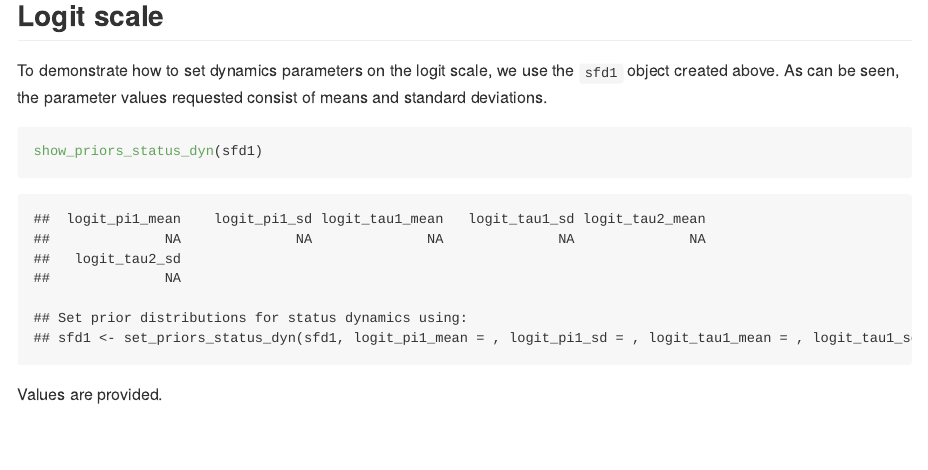
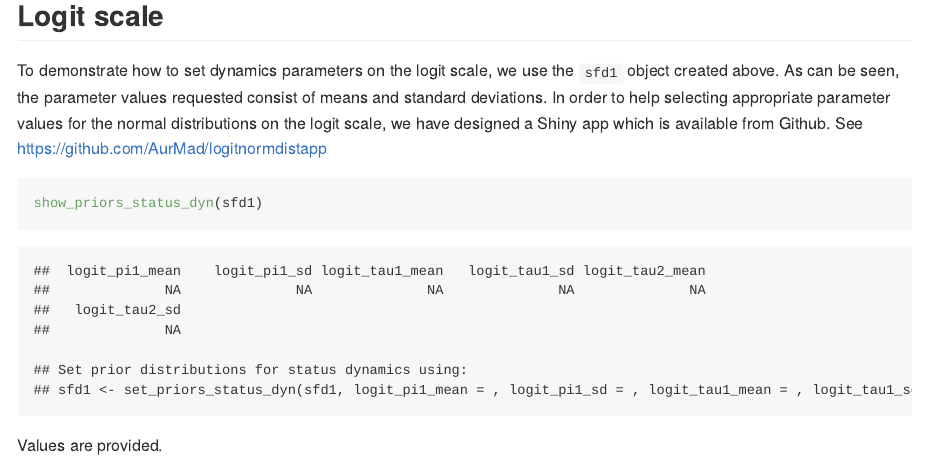
Before and after one commit to AurMad/STOCfree, an R Markdown document (README.Rmd): the page in a window 1100 px wide, from 9040 px down. The pictures show the output file README.md that the author committed with the source, drawn offline in the style of GitHub.

Commit message:
Readme file updated with reference to the logitnormdistapp package.

````diff
--- a/README.Rmd
+++ b/README.Rmd
@@ -227,7 +227,7 @@ plot_priors_status_dyn(sfd)
 
 ## Logit scale
 
-To demonstrate how to set dynamics parameters on the logit scale, we use the `sfd1` object created above. As can be seen, the parameter values requested consist of means and standard deviations.
+To demonstrate how to set dynamics parameters on the logit scale, we use the `sfd1` object created above. As can be seen, the parameter values requested consist of means and standard deviations. In order to help selecting appropriate parameter values for the normal distributions on the logit scale, we have designed a Shiny app which is available from Github. See https://github.com/AurMad/logitnormdistapp
 
 ```{r parameters of prior distributions for status dynamics on the logit scale}
 show_priors_status_dyn(sfd1)
````
Also changed, not shown: README.md, README_files/figure-gfm/plot of monthly prevalences-1.png, README_files/figure-gfm/unnamed-chunk-10-1.png, README_files/figure-gfm/unnamed-chunk-11-1.png, README_files/figure-gfm/unnamed-chunk-16-1.png, README_files/figure-gfm/unnamed-chunk-17-1.png, README_files/figure-gfm/unnamed-chunk-31-1.png.
